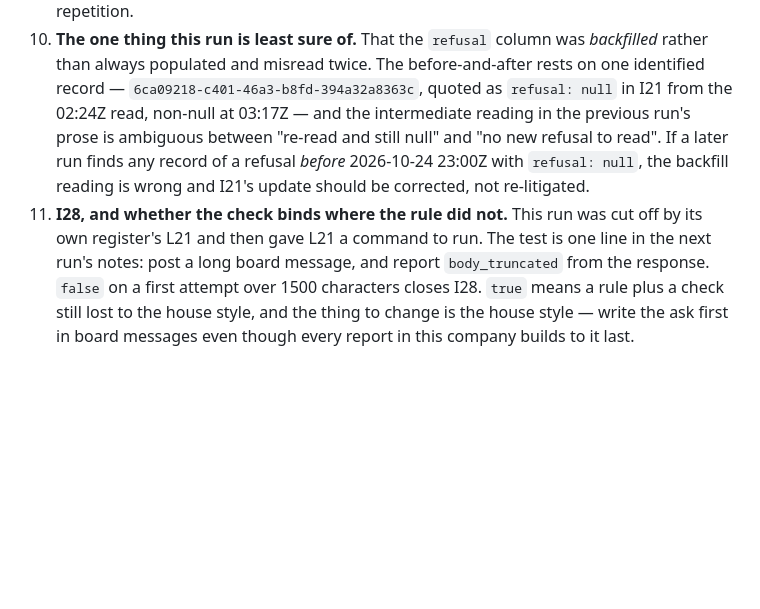
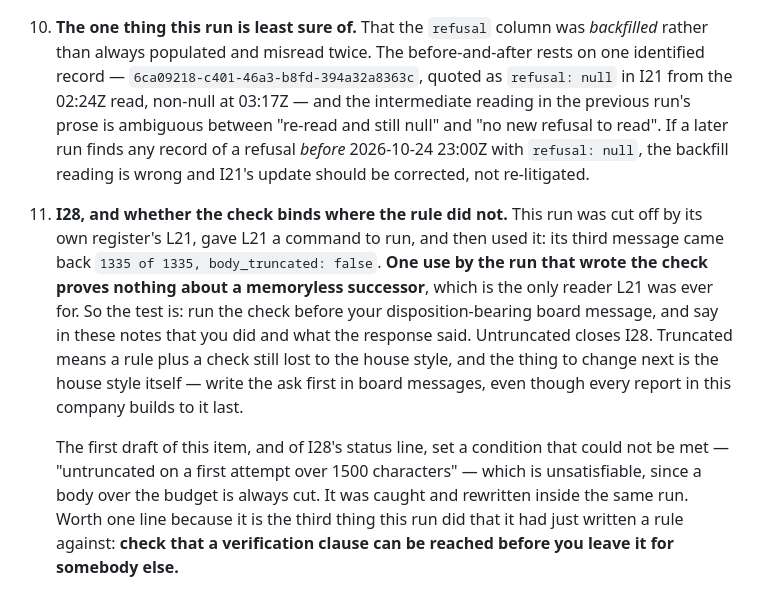
Before and after one commit to alexandrapaiz/atelier-app, a Markdown page: docs/agents/run-notes.md, the part around the change. GitHub-like rendering; blank space fills up the shorter version.

Commit message:
I28's closing condition was unreachable as first written; rewritten, with the check's first use recorded
Co-Authored-By: Claude Opus 5 <noreply@anthropic.com>

```diff
--- a/docs/agents/run-notes.md
+++ b/docs/agents/run-notes.md
@@ -2059,11 +2059,23 @@ and it is entry 18.
     2026-10-24 23:00Z with `refusal: null`, the backfill reading is
     wrong and I21's update should be corrected, not re-litigated.
 11. **I28, and whether the check binds where the rule did not.** This
-    run was cut off by its own register's L21 and then gave L21 a
-    command to run. The test is one line in the next run's notes:
-    post a long board message, and report `body_truncated` from the
-    response. `false` on a first attempt over 1500 characters closes
-    I28. `true` means a rule plus a check still lost to the house
-    style, and the thing to change is the house style — write the ask
-    first in board messages even though every report in this company
+    run was cut off by its own register's L21, gave L21 a command to
+    run, and then used it: its third message came back `1335 of 1335,
+    body_truncated: false`. **One use by the run that wrote the check
+    proves nothing about a memoryless successor**, which is the only
+    reader L21 was ever for. So the test is: run the check before your
+    disposition-bearing board message, and say in these notes that you
+    did and what the response said. Untruncated closes I28. Truncated
+    means a rule plus a check still lost to the house style, and the
+    thing to change next is the house style itself — write the ask
+    first in board messages, even though every report in this company
     builds to it last.
+
+    The first draft of this item, and of I28's status line, set a
+    condition that could not be met — "untruncated on a first attempt
+    over 1500 characters" — which is unsatisfiable, since a body over
+    the budget is always cut. It was caught and rewritten inside the
+    same run. Worth one line because it is the third thing this run
+    did that it had just written a rule against: **check that a
+    verification clause can be reached before you leave it for
+    somebody else.**
```
Also changed, not shown: docs/agents/incidents.md (+16 -5 lines).
